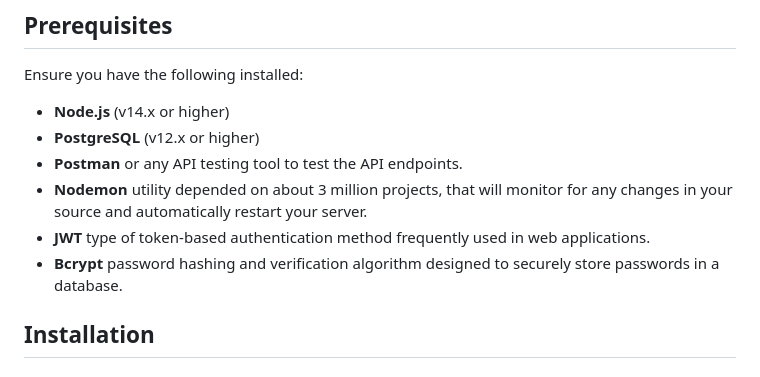
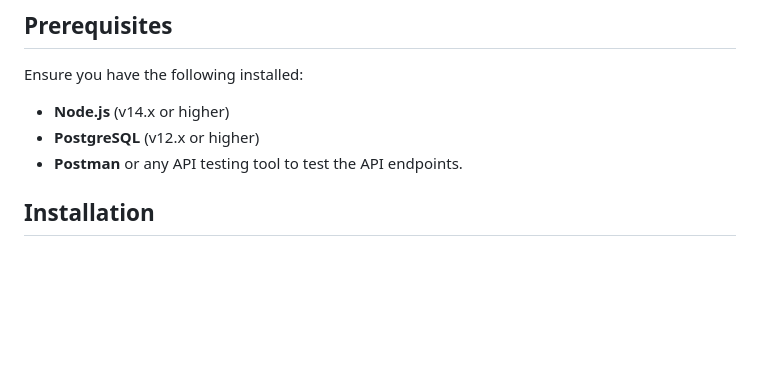
Before and after one commit to officialarmannqureshi/Train-Booking-System, a Markdown page: README.md, the part around the change. Rendered like a GitHub page; blank space fills up the shorter version.

```diff
--- a/README.md
+++ b/README.md
@@ -38,9 +38,7 @@ Ensure you have the following installed:
 - **Node.js** (v14.x or higher)
 - **PostgreSQL** (v12.x or higher)
 - **Postman** or any API testing tool to test the API endpoints.
-- **Nodemon** utility depended on about 3 million projects, that will monitor for any changes in your source and automatically restart your server.
-- **JWT** type of token-based authentication method frequently used in web applications.
-- **Bcrypt** password hashing and verification algorithm designed to securely store passwords in a database.
+
 ## Installation
 
 ### 1. Clone the Repository
```
